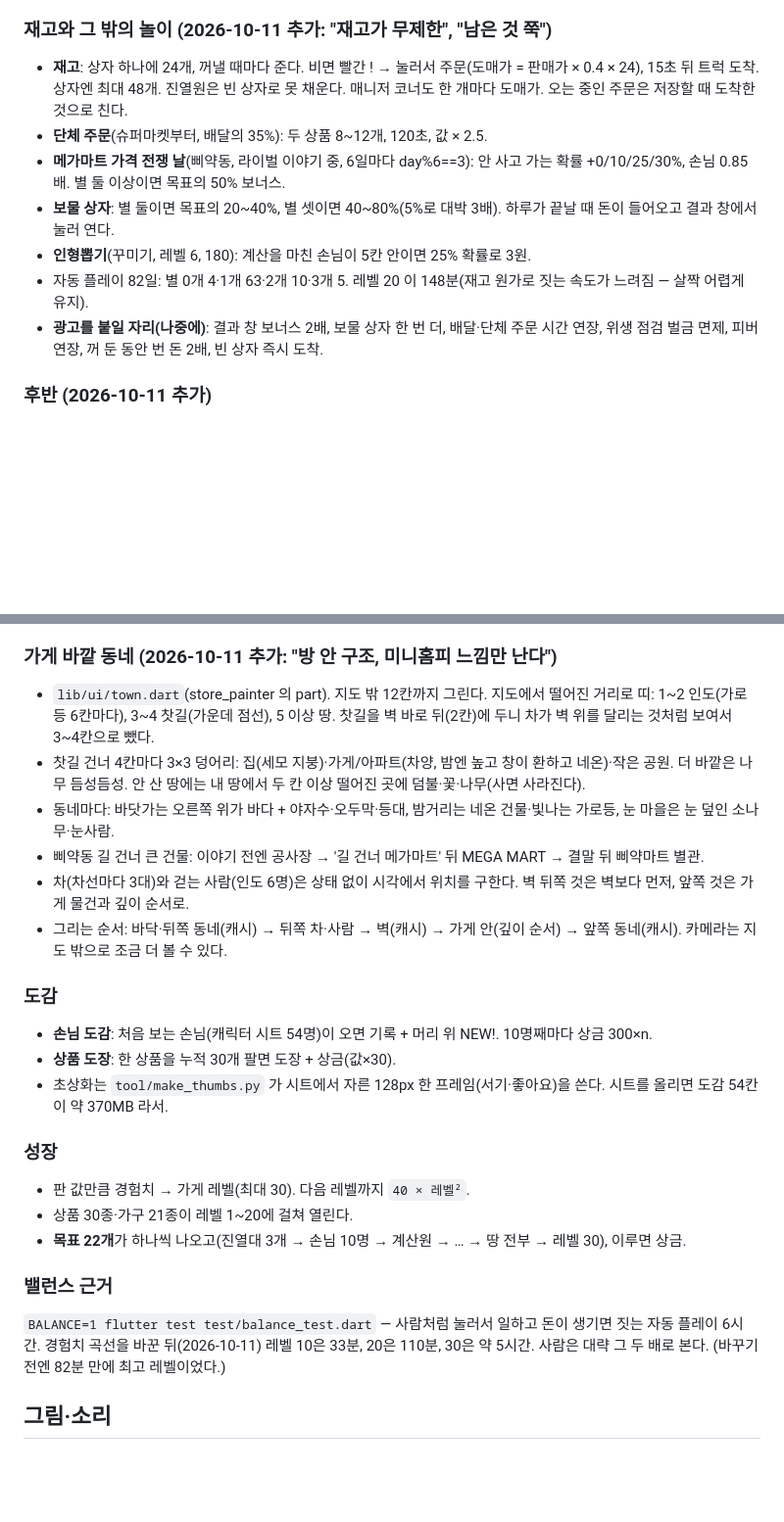
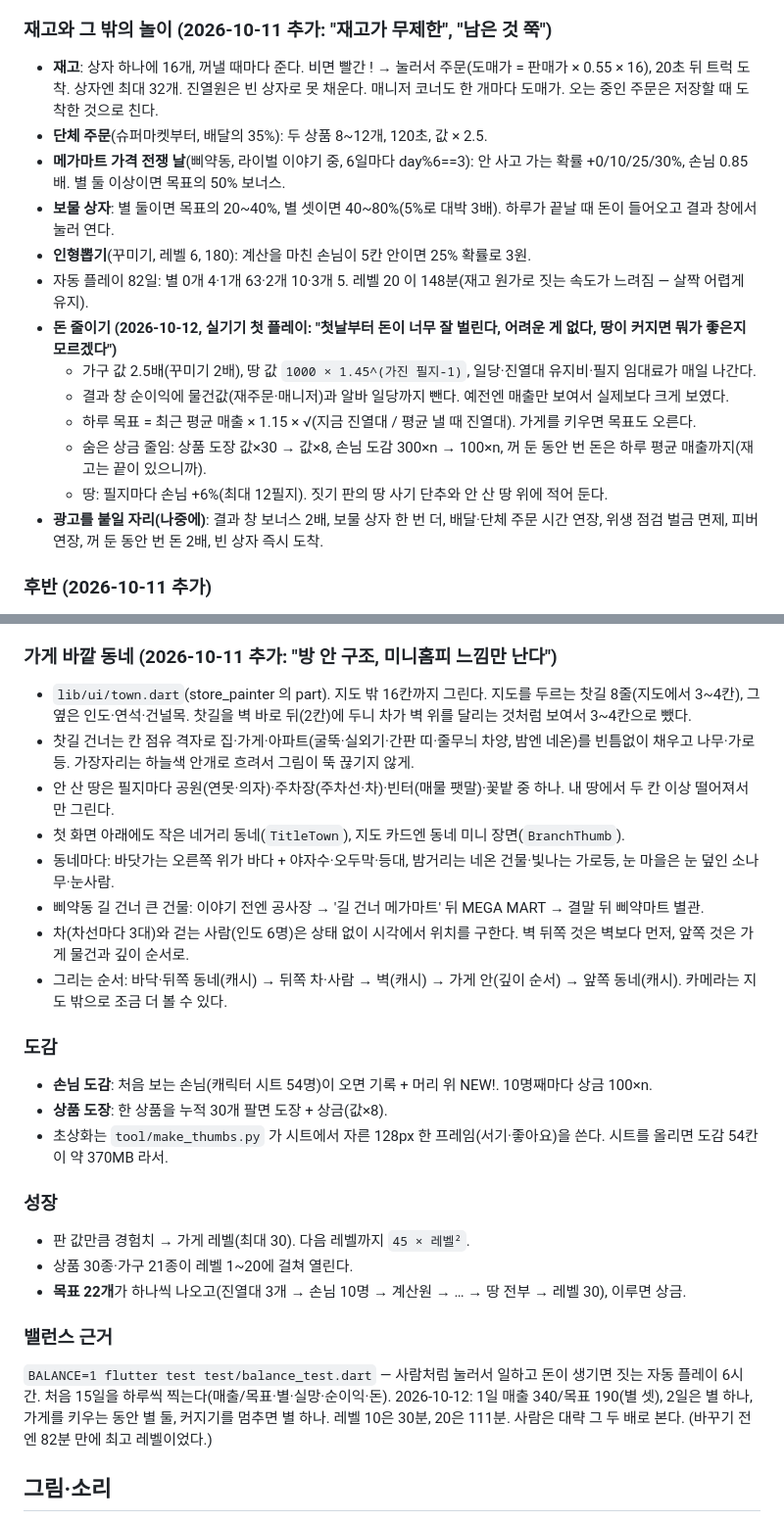
Before and after one commit to Yongminlee2/PeepMart, a Markdown page: docs/설계/2026-10-11-peepmart-design.md, 2 parts joined by grey strips. Shown at 98% size. Drawn GitHub-style; blank space fills up the shorter version.

```diff
--- a/docs/설계/2026-10-11-peepmart-design.md
+++ b/docs/설계/2026-10-11-peepmart-design.md
@@ -108,13 +108,19 @@
 
 ### 재고와 그 밖의 놀이 (2026-10-11 추가: "재고가 무제한", "남은 것 쭉")
 
-- **재고**: 상자 하나에 24개, 꺼낼 때마다 준다. 비면 빨간 ! → 눌러서 주문(도매가 = 판매가 × 0.4 × 24), 15초 뒤 트럭 도착. 상자엔 최대 48개.
+- **재고**: 상자 하나에 16개, 꺼낼 때마다 준다. 비면 빨간 ! → 눌러서 주문(도매가 = 판매가 × 0.55 × 16), 20초 뒤 트럭 도착. 상자엔 최대 32개.
   진열원은 빈 상자로 못 채운다. 매니저 코너도 한 개마다 도매가. 오는 중인 주문은 저장할 때 도착한 것으로 친다.
 - **단체 주문**(슈퍼마켓부터, 배달의 35%): 두 상품 8~12개, 120초, 값 × 2.5.
 - **메가마트 가격 전쟁 날**(삐약동, 라이벌 이야기 중, 6일마다 day%6==3): 안 사고 가는 확률 +0/10/25/30%, 손님 0.85배. 별 둘 이상이면 목표의 50% 보너스.
 - **보물 상자**: 별 둘이면 목표의 20~40%, 별 셋이면 40~80%(5%로 대박 3배). 하루가 끝날 때 돈이 들어오고 결과 창에서 눌러 연다.
 - **인형뽑기**(꾸미기, 레벨 6, 180): 계산을 마친 손님이 5칸 안이면 25% 확률로 3원.
 - 자동 플레이 82일: 별 0개 4·1개 63·2개 10·3개 5. 레벨 20 이 148분(재고 원가로 짓는 속도가 느려짐 — 살짝 어렵게 유지).
+- **돈 줄이기 (2026-10-12, 실기기 첫 플레이: "첫날부터 돈이 너무 잘 벌린다, 어려운 게 없다, 땅이 커지면 뭐가 좋은지 모르겠다")**
+  - 가구 값 2.5배(꾸미기 2배), 땅 값 `1000 × 1.45^(가진 필지-1)`, 일당·진열대 유지비·필지 임대료가 매일 나간다.
+  - 결과 창 순이익에 물건값(재주문·매니저)과 알바 일당까지 뺀다. 예전엔 매출만 보여서 실제보다 크게 보였다.
+  - 하루 목표 = 최근 평균 매출 × 1.15 × √(지금 진열대 / 평균 낼 때 진열대). 가게를 키우면 목표도 오른다.
+  - 숨은 상금 줄임: 상품 도장 값×30 → 값×8, 손님 도감 300×n → 100×n, 꺼 둔 동안 번 돈은 하루 평균 매출까지(재고는 끝이 있으니까).
+  - 땅: 필지마다 손님 +6%(최대 12필지). 짓기 판의 땅 사기 단추와 안 산 땅 위에 적어 둔다.
 - **광고를 붙일 자리(나중에)**: 결과 창 보너스 2배, 보물 상자 한 번 더, 배달·단체 주문 시간 연장, 위생 점검 벌금 면제, 피버 연장, 꺼 둔 동안 번 돈 2배, 빈 상자 즉시 도착.
 
 ### 후반 (2026-10-11 추가)
@@ -135,10 +141,12 @@
 
 ### 가게 바깥 동네 (2026-10-11 추가: "방 안 구조, 미니홈피 느낌만 난다")
 
-- `lib/ui/town.dart`(store_painter 의 part). 지도 밖 12칸까지 그린다. 지도에서 떨어진 거리로 띠: 1~2 인도(가로등 6칸마다), 3~4 찻길(가운데 점선), 5 이상 땅.
+- `lib/ui/town.dart`(store_painter 의 part). 지도 밖 16칸까지 그린다. 지도를 두르는 찻길 8줄(지도에서 3~4칸), 그 옆은 인도·연석·건널목.
   찻길을 벽 바로 뒤(2칸)에 두니 차가 벽 위를 달리는 것처럼 보여서 3~4칸으로 뺐다.
-- 찻길 건너 4칸마다 3×3 덩어리: 집(세모 지붕)·가게/아파트(차양, 밤엔 높고 창이 환하고 네온)·작은 공원. 더 바깥은 나무 듬성듬성.
-  안 산 땅에는 내 땅에서 두 칸 이상 떨어진 곳에 덤불·꽃·나무(사면 사라진다).
+- 찻길 건너는 칸 점유 격자로 집·가게·아파트(굴뚝·실외기·간판 띠·줄무늬 차양, 밤엔 네온)를 빈틈없이 채우고 나무·가로등.
+  가장자리는 하늘색 안개로 흐려서 그림이 뚝 끊기지 않게.
+- 안 산 땅은 필지마다 공원(연못·의자)·주차장(주차선·차)·빈터(매물 팻말)·꽃밭 중 하나. 내 땅에서 두 칸 이상 떨어져서만 그린다.
+- 첫 화면 아래에도 작은 네거리 동네(`TitleTown`), 지도 카드엔 동네 미니 장면(`BranchThumb`).
 - 동네마다: 바닷가는 오른쪽 위가 바다 + 야자수·오두막·등대, 밤거리는 네온 건물·빛나는 가로등, 눈 마을은 눈 덮인 소나무·눈사람.
 - 삐약동 길 건너 큰 건물: 이야기 전엔 공사장 → '길 건너 메가마트' 뒤 MEGA MART → 결말 뒤 삐약마트 별관.
 - 차(차선마다 3대)와 걷는 사람(인도 6명)은 상태 없이 시각에서 위치를 구한다. 벽 뒤쪽 것은 벽보다 먼저, 앞쪽 것은 가게 물건과 깊이 순서로.
@@ -146,20 +154,22 @@
 
 ### 도감
 
-- **손님 도감**: 처음 보는 손님(캐릭터 시트 54명)이 오면 기록 + 머리 위 NEW!. 10명째마다 상금 300×n.
-- **상품 도장**: 한 상품을 누적 30개 팔면 도장 + 상금(값×30).
+- **손님 도감**: 처음 보는 손님(캐릭터 시트 54명)이 오면 기록 + 머리 위 NEW!. 10명째마다 상금 100×n.
+- **상품 도장**: 한 상품을 누적 30개 팔면 도장 + 상금(값×8).
 - 초상화는 `tool/make_thumbs.py` 가 시트에서 자른 128px 한 프레임(서기·좋아요)을 쓴다. 시트를 올리면 도감 54칸이 약 370MB 라서.
 
 ### 성장
 
-- 판 값만큼 경험치 → 가게 레벨(최대 30). 다음 레벨까지 `40 × 레벨²`.
+- 판 값만큼 경험치 → 가게 레벨(최대 30). 다음 레벨까지 `45 × 레벨²`.
 - 상품 30종·가구 21종이 레벨 1~20에 걸쳐 열린다.
 - **목표 22개**가 하나씩 나오고(진열대 3개 → 손님 10명 → 계산원 → … → 땅 전부 → 레벨 30), 이루면 상금.
 
 ### 밸런스 근거
 
 `BALANCE=1 flutter test test/balance_test.dart` — 사람처럼 눌러서 일하고 돈이 생기면 짓는 자동 플레이 6시간.
-경험치 곡선을 바꾼 뒤(2026-10-11) 레벨 10은 33분, 20은 110분, 30은 약 5시간. 사람은 대략 그 두 배로 본다.
+처음 15일을 하루씩 찍는다(매출/목표·별·실망·순이익·돈).
+2026-10-12: 1일 매출 340/목표 190(별 셋), 2일은 별 하나, 가게를 키우는 동안 별 둘, 커지기를 멈추면 별 하나.
+레벨 10은 30분, 20은 111분. 사람은 대략 그 두 배로 본다.
 (바꾸기 전엔 82분 만에 최고 레벨이었다.)
 
 ## 그림·소리
```
Also changed, not shown: README.md (+1 -1 lines).
